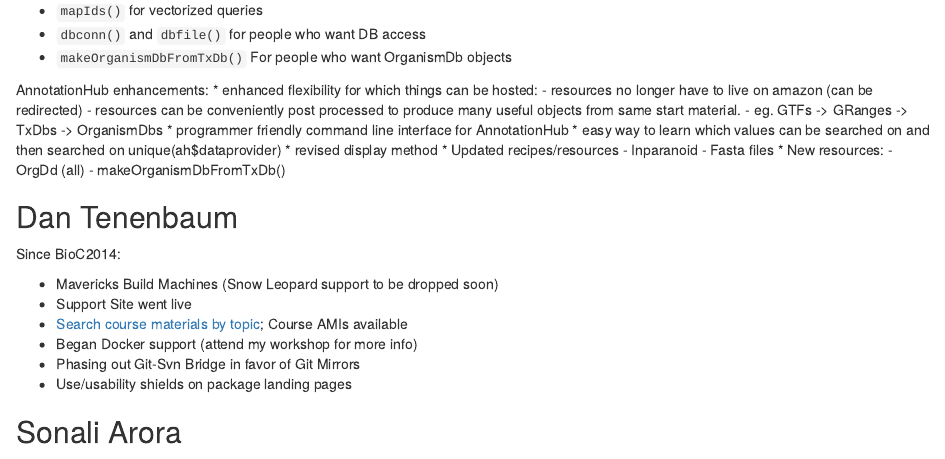
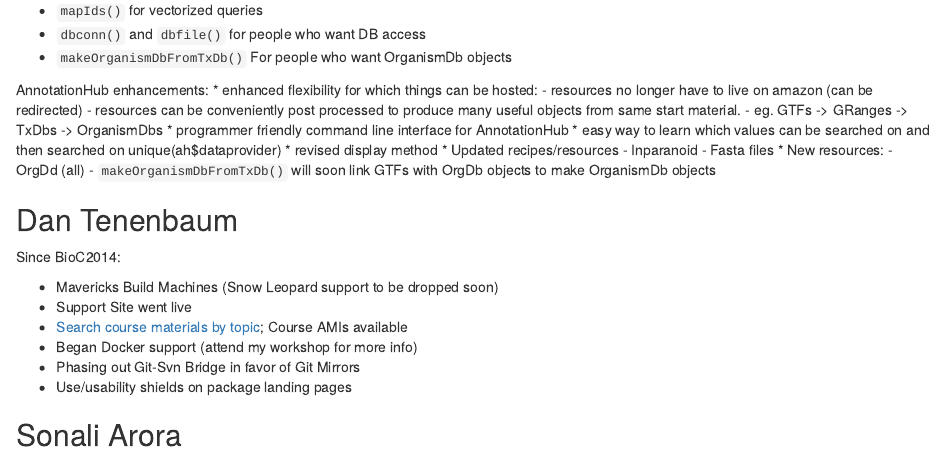
Before and after one commit to Bioconductor/BioC2015DDay, an R Markdown document (vignettes/ProjectUpdates.Rmd): the page in a window 1100 px wide, from 770 px down. Rendered offline with R 4.5, knitr and Pandoc, with nearby package versions; drawn as R Markdown's standard HTML page in place of the format the file asks for; some code elsewhere in the file could not run offline.

Commit message:
Update ProjectUpdates.Rmd

```diff
--- a/vignettes/ProjectUpdates.Rmd
+++ b/vignettes/ProjectUpdates.Rmd
@@ -66,7 +66,7 @@
  - Fasta files
 * New resources:
  - OrgDd (all)
- - makeOrganismDbFromTxDb()
+ - `makeOrganismDbFromTxDb()` will soon link GTFs with OrgDb objects to make OrganismDb objects
 
 ## Dan Tenenbaum
 
```
